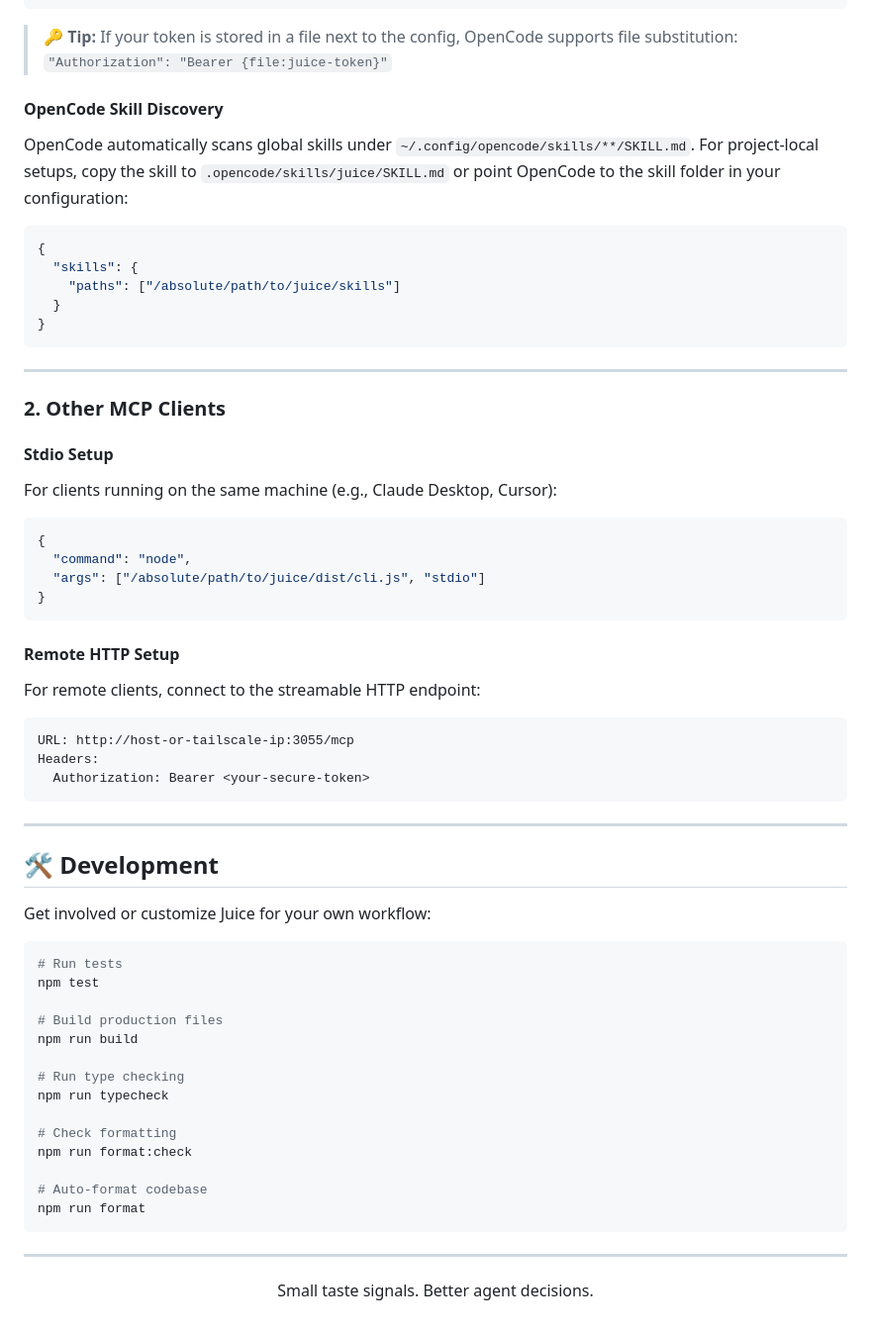
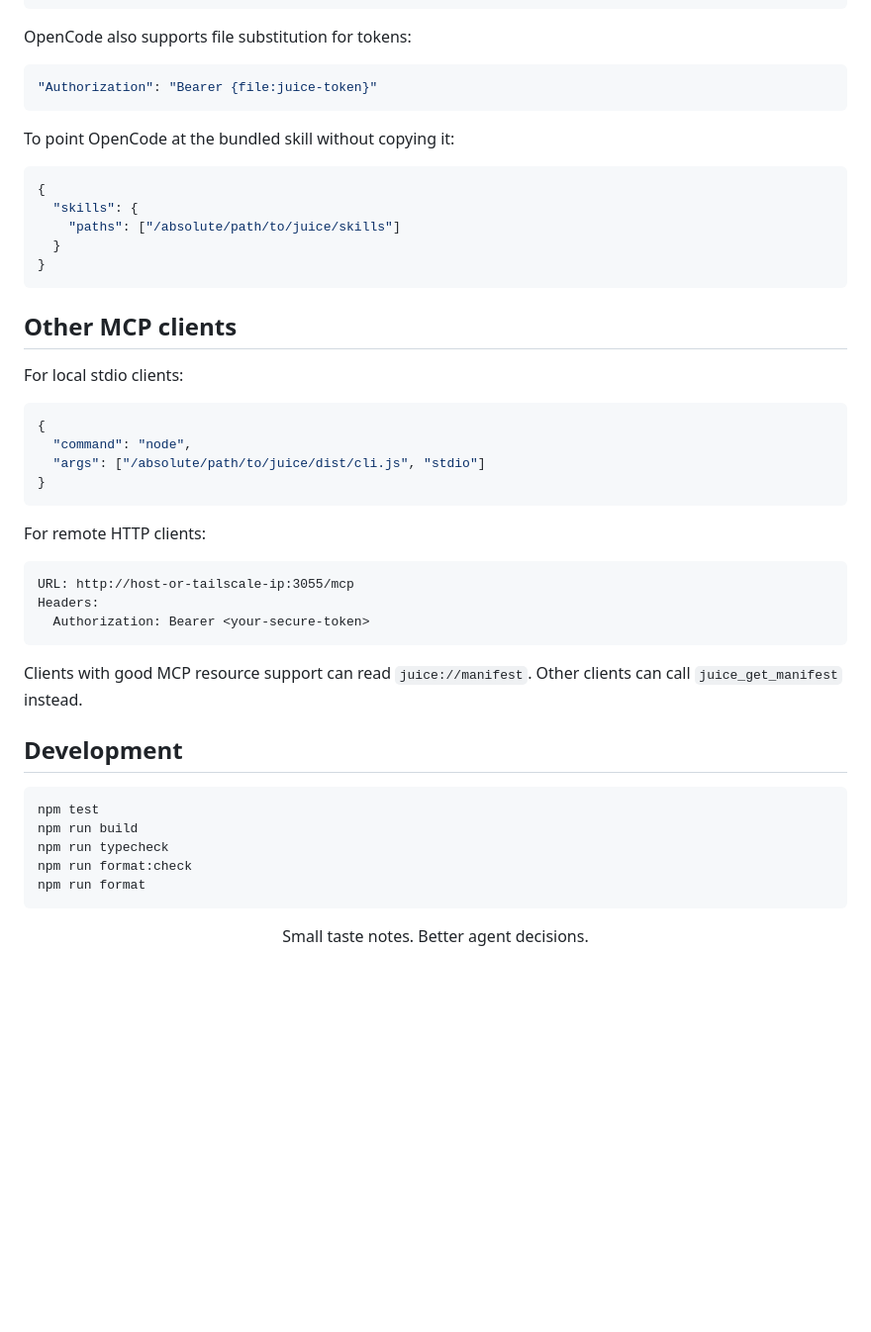
Before and after one commit to aicatalyst-team/juice, a Markdown page: README.md, the part around one of its changes. Shown at 99% size. Drawn GitHub-style; blank space fills up the shorter version.

````diff
--- a/README.md
+++ b/README.md
@@ -189,12 +194,13 @@ OpenCode can communicate with Juice via a local stdio connection or a remote HTT
 }
 ```
 
-> 🔑 **Tip:** If your token is stored in a file next to the config, OpenCode supports file substitution:
-> `"Authorization": "Bearer {file:juice-token}"`
+OpenCode also supports file substitution for tokens:
 
-#### OpenCode Skill Discovery
+```json
+"Authorization": "Bearer {file:juice-token}"
+```
 
-OpenCode automatically scans global skills under `~/.config/opencode/skills/**/SKILL.md`. For project-local setups, copy the skill to `.opencode/skills/juice/SKILL.md` or point OpenCode to the skill folder in your configuration:
+To point OpenCode at the bundled skill without copying it:
 
 ```json
 {
@@ -204,13 +210,9 @@ OpenCode automatically scans global skills under `~/.config/opencode/skills/**/S
 }
 ```
 
----
+## Other MCP clients
 
-### 2. Other MCP Clients
-
-#### Stdio Setup
-
-For clients running on the same machine (e.g., Claude Desktop, Cursor):
+For local stdio clients:
 
 ```json
 {
@@ -219,9 +221,7 @@ For clients running on the same machine (e.g., Claude Desktop, Cursor):
 }
 ```
 
-#### Remote HTTP Setup
-
-For remote clients, connect to the streamable HTTP endpoint:
+For remote HTTP clients:
 
 ```text
 URL: http://host-or-tailscale-ip:3055/mcp
@@ -229,31 +229,19 @@ Headers:
   Authorization: Bearer <your-secure-token>
 ```
 
----
+Clients with good MCP resource support can read `juice://manifest`. Other
+clients can call `juice_get_manifest` instead.
 
-## 🛠️ Development
-
-Get involved or customize Juice for your own workflow:
+## Development
 
 ```bash
-# Run tests
 npm test
-
-# Build production files
 npm run build
-
-# Run type checking
 npm run typecheck
-
-# Check formatting
 npm run format:check
-
-# Auto-format codebase
 npm run format
 ```
 
----
-
 <p align="center">
-  Small taste signals. Better agent decisions.
+  Small taste notes. Better agent decisions.
 </p>
````
Also changed, not shown: other parts of README.md (+82 -77 lines).
